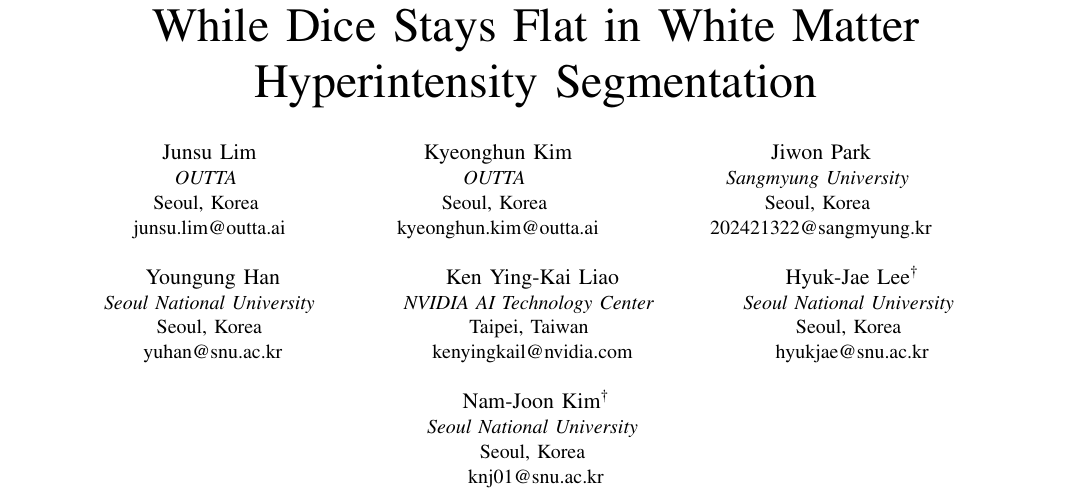
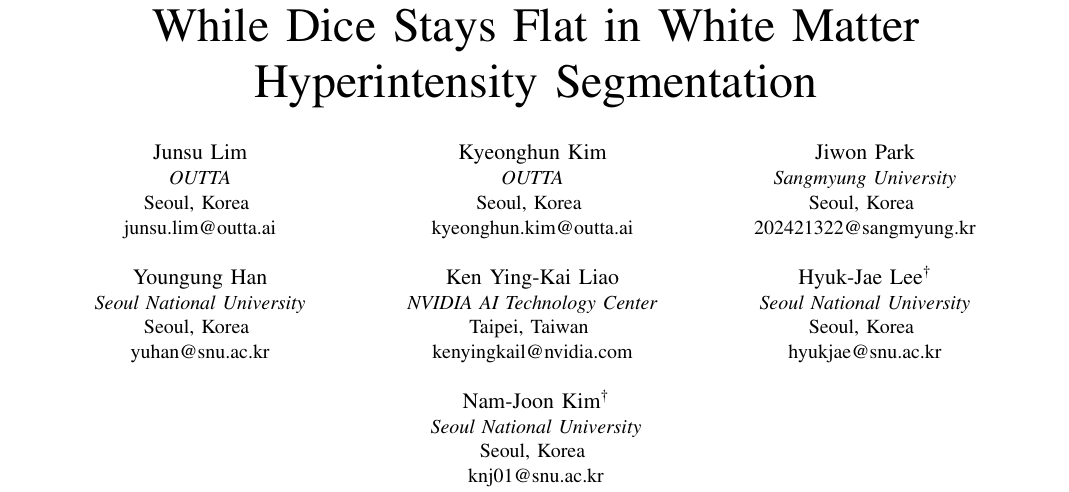
Before and after one commit to jsulim/wmh-icce, a LaTeX paper (main.tex): part of page 1 of 4, cut so that both start at the same text. Compiled offline with pdfLaTeX.

Commit message:
Align author blocks in equal-width columns
Co-Authored-By: Claude Opus 5.5 <noreply@anthropic.com>

```diff
--- a/main.tex
+++ b/main.tex
@@ -27,6 +27,8 @@
 % 초안용 메모. 제출 전에 아래 줄을 \newcommand{\todo}[1]{} 로 교체.
 \newcommand{\todo}[1]{\textcolor{red}{[TODO: #1]}}
 
+% Equal-width author blocks so the three columns line up across rows.
+\newcommand{\authorcol}[1]{\makebox[0.3\textwidth]{#1}}
 % Start a new row of author blocks (IEEE template lists authors left to right, three per row).
 \makeatletter
 \newcommand{\linebreakand}{%
@@ -44,37 +46,37 @@ Hyperintensity Segmentation}
 
 % 저자 정보를 채우세요.
 \author{\IEEEauthorblockN{Junsu Lim}
-\IEEEauthorblockA{\textit{OUTTA} \\
+\IEEEauthorblockA{\authorcol{\textit{OUTTA}}\\
 Seoul, Korea \\
 junsu.lim@outta.ai}
 \and
 \IEEEauthorblockN{Kyeonghun Kim}
-\IEEEauthorblockA{\textit{OUTTA} \\
+\IEEEauthorblockA{\authorcol{\textit{OUTTA}}\\
 Seoul, Korea \\
 kyeonghun.kim@outta.ai}
 \and
 \IEEEauthorblockN{Jiwon Park}
-\IEEEauthorblockA{\textit{Sangmyung University} \\
+\IEEEauthorblockA{\authorcol{\textit{Sangmyung University}}\\
 Seoul, Korea \\
 202421322@sangmyung.kr}
 \linebreakand
 \IEEEauthorblockN{Youngung Han}
-\IEEEauthorblockA{\textit{Seoul National University} \\
+\IEEEauthorblockA{\authorcol{\textit{Seoul National University}}\\
 Seoul, Korea \\
 yuhan@snu.ac.kr}
 \and
 \IEEEauthorblockN{Ken Ying-Kai Liao}
-\IEEEauthorblockA{\textit{NVIDIA AI Technology Center} \\
+\IEEEauthorblockA{\authorcol{\textit{NVIDIA AI Technology Center}}\\
 Taipei, Taiwan \\
 kenyingkail@nvidia.com}
 \and
-\IEEEauthorblockN{Hyuk-Jae Lee\textsuperscript{\dag}}
-\IEEEauthorblockA{\textit{Seoul National University} \\
+\IEEEauthorblockN{Hyuk-Jae Lee\smash{\textsuperscript{\dag}}}
+\IEEEauthorblockA{\authorcol{\textit{Seoul National University}}\\
 Seoul, Korea \\
 hyukjae@snu.ac.kr}
 \linebreakand
-\IEEEauthorblockN{Nam-Joon Kim\textsuperscript{\dag}}
-\IEEEauthorblockA{\textit{Seoul National University} \\
+\IEEEauthorblockN{Nam-Joon Kim\smash{\textsuperscript{\dag}}}
+\IEEEauthorblockA{\authorcol{\textit{Seoul National University}}\\
 Seoul, Korea \\
 knj01@snu.ac.kr}
 }
```
